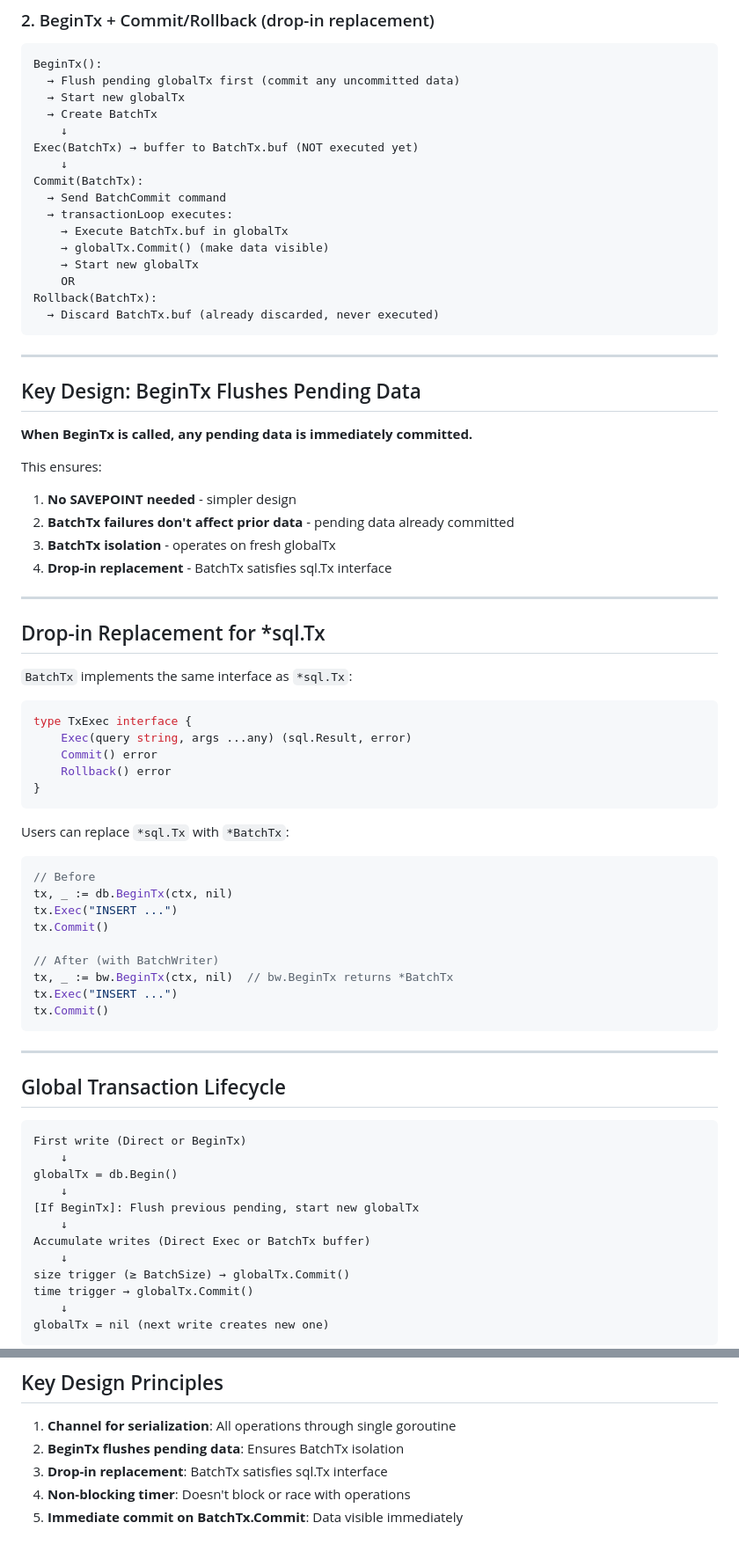
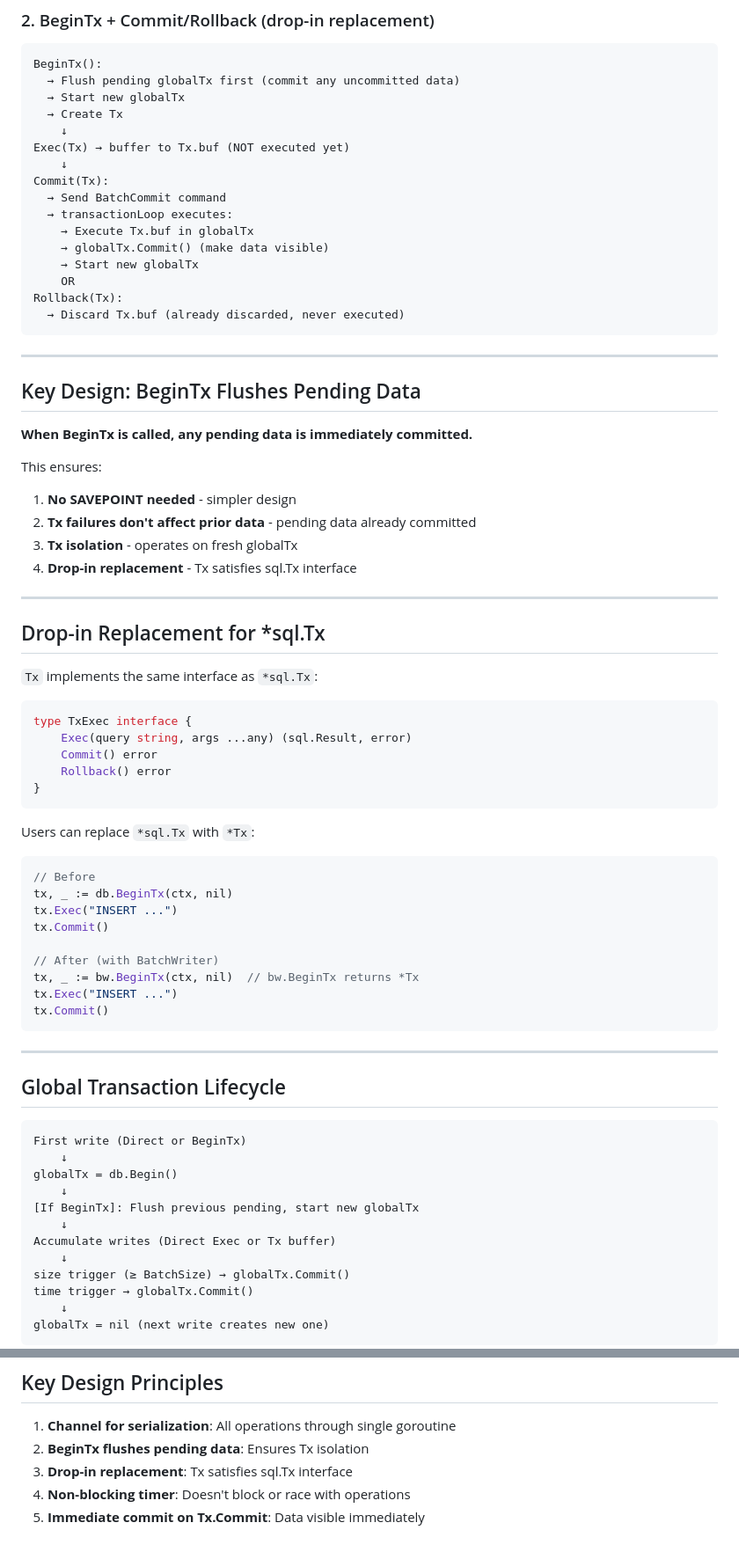
Before and after one commit to cnlangzi/dbkrab, a Markdown page: pkg/sqlite/BATCH.md, 2 parts joined by grey strips. Shown at 88% size. Rendered like a GitHub page.

Commit message:
docs: update BATCH.md - BatchTx → Tx

````diff
--- a/pkg/sqlite/BATCH.md
+++ b/pkg/sqlite/BATCH.md
@@ -67,19 +67,19 @@ Timer fires ──────────────────────
 BeginTx():
   → Flush pending globalTx first (commit any uncommitted data)
   → Start new globalTx
-  → Create BatchTx
+  → Create Tx
     ↓
-Exec(BatchTx) → buffer to BatchTx.buf (NOT executed yet)
+Exec(Tx) → buffer to Tx.buf (NOT executed yet)
     ↓
-Commit(BatchTx):
+Commit(Tx):
   → Send BatchCommit command
   → transactionLoop executes:
-    → Execute BatchTx.buf in globalTx
+    → Execute Tx.buf in globalTx
     → globalTx.Commit() (make data visible)
     → Start new globalTx
     OR
-Rollback(BatchTx):
-  → Discard BatchTx.buf (already discarded, never executed)
+Rollback(Tx):
+  → Discard Tx.buf (already discarded, never executed)
 ```
 
 ---
@@ -90,15 +90,15 @@ Rollback(BatchTx):
 
 This ensures:
 1. **No SAVEPOINT needed** - simpler design
-2. **BatchTx failures don't affect prior data** - pending data already committed
-3. **BatchTx isolation** - operates on fresh globalTx
-4. **Drop-in replacement** - BatchTx satisfies sql.Tx interface
+2. **Tx failures don't affect prior data** - pending data already committed
+3. **Tx isolation** - operates on fresh globalTx
+4. **Drop-in replacement** - Tx satisfies sql.Tx interface
 
 ---
 
 ## Drop-in Replacement for *sql.Tx
 
-`BatchTx` implements the same interface as `*sql.Tx`:
+`Tx` implements the same interface as `*sql.Tx`:
 
 ```go
 type TxExec interface {
@@ -108,7 +108,7 @@ type TxExec interface {
 }
 ```
 
-Users can replace `*sql.Tx` with `*BatchTx`:
+Users can replace `*sql.Tx` with `*Tx`:
 
 ```go
 // Before
@@ -117,7 +117,7 @@ tx.Exec("INSERT ...")
 tx.Commit()
 
 // After (with BatchWriter)
-tx, _ := bw.BeginTx(ctx, nil)  // bw.BeginTx returns *BatchTx
+tx, _ := bw.BeginTx(ctx, nil)  // bw.BeginTx returns *Tx
 tx.Exec("INSERT ...")
 tx.Commit()
 ```
@@ -133,7 +133,7 @@ globalTx = db.Begin()
     ↓
 [If BeginTx]: Flush previous pending, start new globalTx
     ↓
-Accumulate writes (Direct Exec or BatchTx buffer)
+Accumulate writes (Direct Exec or Tx buffer)
     ↓
 size trigger (≥ BatchSize) → globalTx.Commit()
 time trigger → globalTx.Commit()
@@ -313,7 +313,7 @@ With flushing:
 ## Key Design Principles
 
 1. **Channel for serialization**: All operations through single goroutine
-2. **BeginTx flushes pending data**: Ensures BatchTx isolation
-3. **Drop-in replacement**: BatchTx satisfies sql.Tx interface
+2. **BeginTx flushes pending data**: Ensures Tx isolation
+3. **Drop-in replacement**: Tx satisfies sql.Tx interface
 4. **Non-blocking timer**: Doesn't block or race with operations
-5. **Immediate commit on BatchTx.Commit**: Data visible immediately
+5. **Immediate commit on Tx.Commit**: Data visible immediately
````
Also changed, not shown: other parts of pkg/sqlite/BATCH.md (+8 -8 lines).
